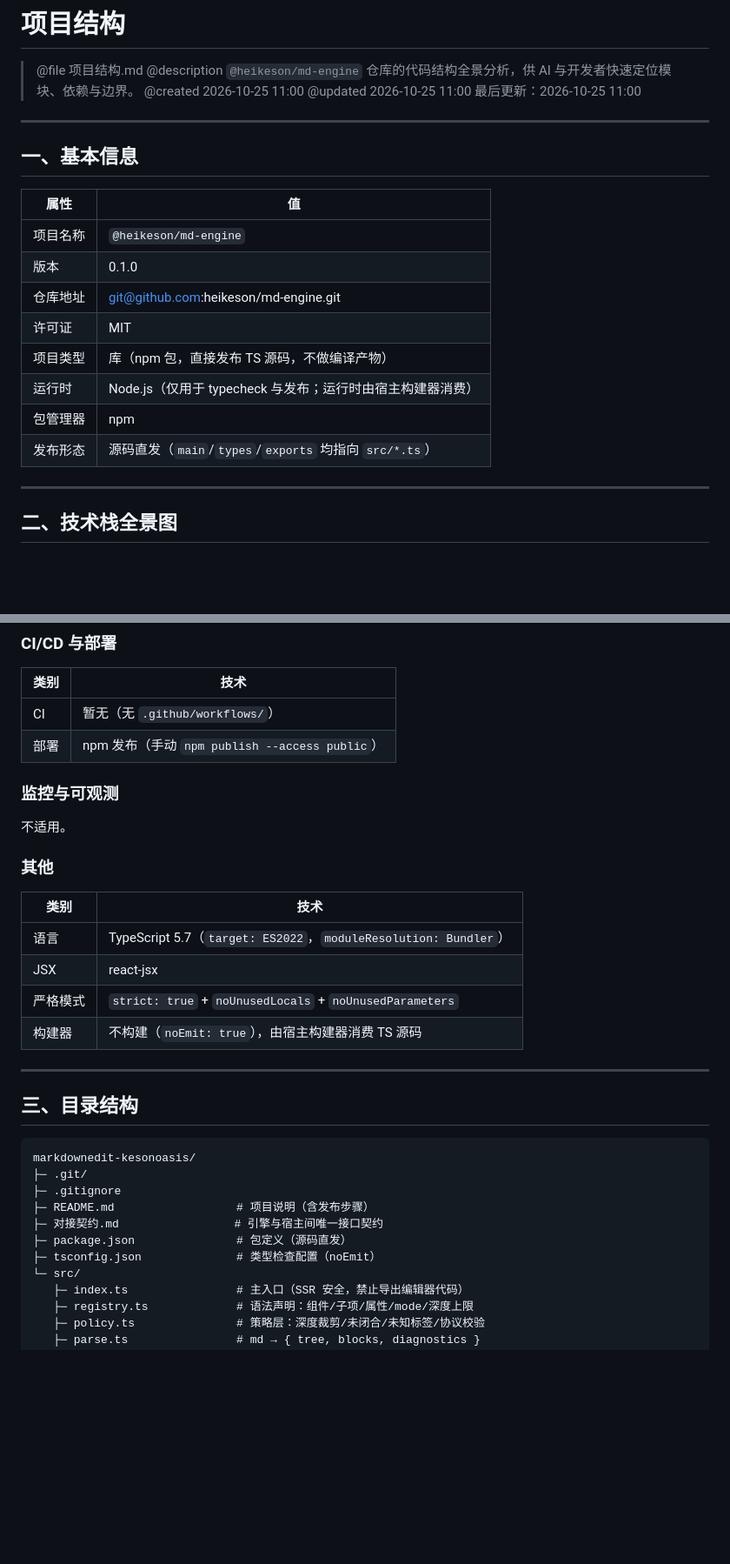
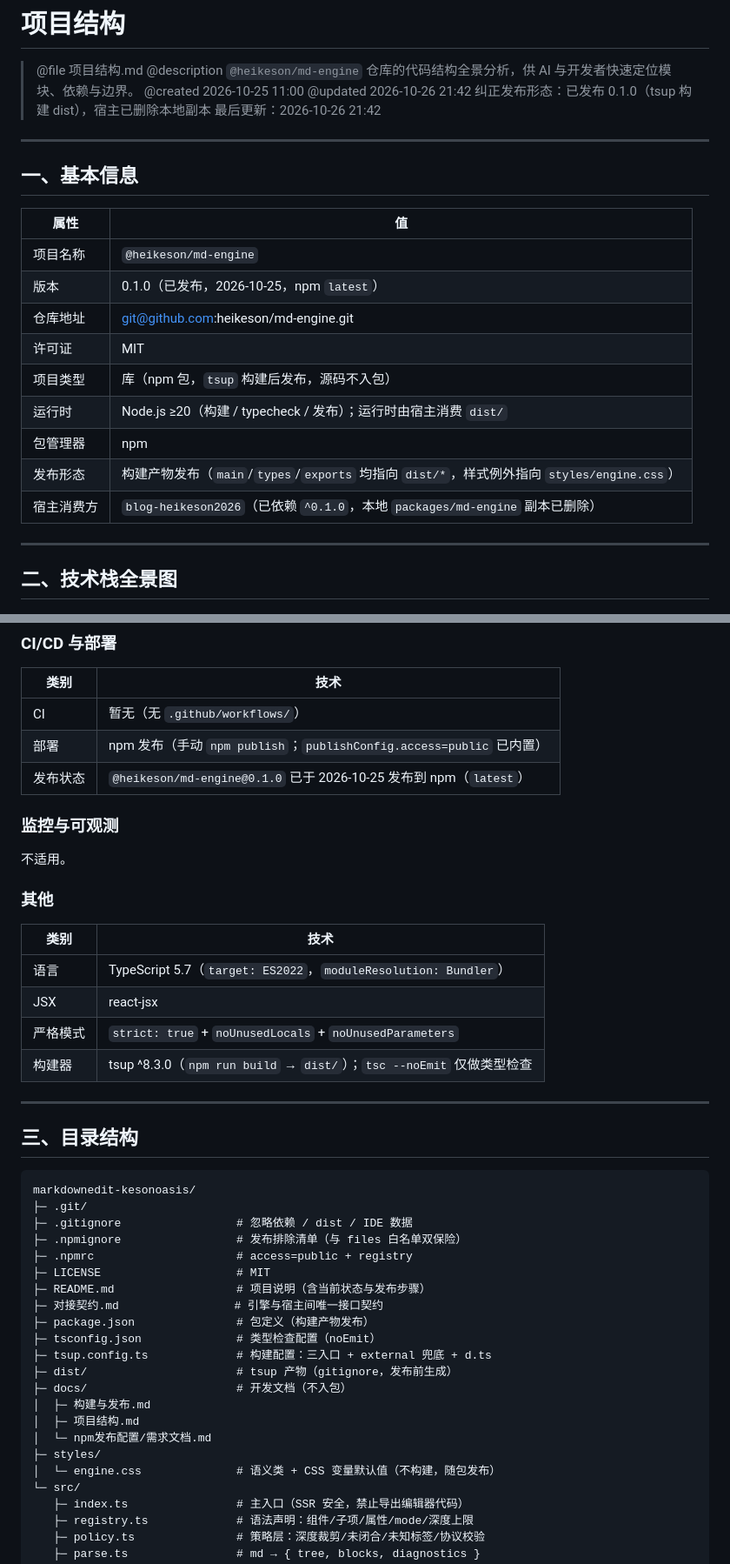
Before and after one commit to heikeson/md-engine, a Markdown page: docs/项目结构.md, 2 parts joined by grey strips. Shown at 87% size. Rendered like a GitHub page; blank space fills up the shorter version.

````diff
--- a/docs/项目结构.md
+++ b/docs/项目结构.md
@@ -3,8 +3,8 @@
 > @file 项目结构.md
 > @description `@heikeson/md-engine` 仓库的代码结构全景分析，供 AI 与开发者快速定位模块、依赖与边界。
 > @created 2026-10-25 11:00
-> @updated 2026-10-25 11:00
-> 最后更新：2026-10-25 11:00
+> @updated 2026-10-26 21:42 纠正发布形态：已发布 0.1.0（tsup 构建 dist），宿主已删除本地副本
+> 最后更新：2026-10-26 21:42
 
 ---
 
@@ -13,13 +13,14 @@
 | 属性 | 值 |
 |------|-----|
 | 项目名称 | `@heikeson/md-engine` |
-| 版本 | 0.1.0 |
+| 版本 | 0.1.0（已发布，2026-10-25，npm `latest`） |
 | 仓库地址 | git@github.com:heikeson/md-engine.git |
 | 许可证 | MIT |
-| 项目类型 | 库（npm 包，直接发布 TS 源码，不做编译产物） |
-| 运行时 | Node.js（仅用于 typecheck 与发布；运行时由宿主构建器消费） |
+| 项目类型 | 库（npm 包，`tsup` 构建后发布，源码不入包） |
+| 运行时 | Node.js ≥20（构建 / typecheck / 发布）；运行时由宿主消费 `dist/` |
 | 包管理器 | npm |
-| 发布形态 | 源码直发（`main`/`types`/`exports` 均指向 `src/*.ts`） |
+| 发布形态 | 构建产物发布（`main`/`types`/`exports` 均指向 `dist/*`，样式例外指向 `styles/engine.css`） |
+| 宿主消费方 | `blog-heikeson2026`（已依赖 `^0.1.0`，本地 `packages/md-engine` 副本已删除） |
 
 ---
 
@@ -86,7 +87,8 @@
 | 类别 | 技术 |
 |------|------|
 | CI | 暂无（无 `.github/workflows/`） |
-| 部署 | npm 发布（手动 `npm publish --access public`） |
+| 部署 | npm 发布（手动 `npm publish`；`publishConfig.access=public` 已内置） |
+| 发布状态 | `@heikeson/md-engine@0.1.0` 已于 2026-10-25 发布到 npm（`latest`） |
 
 ### 监控与可观测
 不适用。
@@ -97,7 +99,7 @@
 | 语言 | TypeScript 5.7（`target: ES2022`，`moduleResolution: Bundler`） |
 | JSX | react-jsx |
 | 严格模式 | `strict: true` + `noUnusedLocals` + `noUnusedParameters` |
-| 构建器 | 不构建（`noEmit: true`），由宿主构建器消费 TS 源码 |
+| 构建器 | tsup ^8.3.0（`npm run build` → `dist/`）；`tsc --noEmit` 仅做类型检查 |
 
 ---
 
@@ -106,11 +108,22 @@
 ```
 markdownedit-kesonoasis/
 ├─ .git/
-├─ .gitignore
-├─ README.md                  # 项目说明（含发布步骤）
+├─ .gitignore                 # 忽略依赖 / dist / IDE 数据
+├─ .npmignore                 # 发布排除清单（与 files 白名单双保险）
+├─ .npmrc                     # access=public + registry
+├─ LICENSE                    # MIT
+├─ README.md                  # 项目说明（含当前状态与发布步骤）
 ├─ 对接契约.md                 # 引擎与宿主间唯一接口契约
-├─ package.json               # 包定义（源码直发）
+├─ package.json               # 包定义（构建产物发布）
 ├─ tsconfig.json              # 类型检查配置（noEmit）
+├─ tsup.config.ts             # 构建配置：三入口 + external 兜底 + d.ts
+├─ dist/                      # tsup 产物（gitignore，发布前生成）
+├─ docs/                      # 开发文档（不入包）
+│  ├─ 构建与发布.md
+│  ├─ 项目结构.md
+│  └─ npm发布配置/需求文档.md
+├─ styles/
+│  └─ engine.css              # 语义类 + CSS 变量默认值（不构建，随包发布）
 └─ src/
    ├─ index.ts                # 主入口（SSR 安全，禁止导出编辑器代码）
    ├─ registry.ts             # 语法声明：组件/子项/属性/mode/深度上限
````
Also changed, not shown: other parts of docs/项目结构.md (+18 -18 lines), README.md (+11 -7 lines), 对接契约.md (+11 -7 lines).
